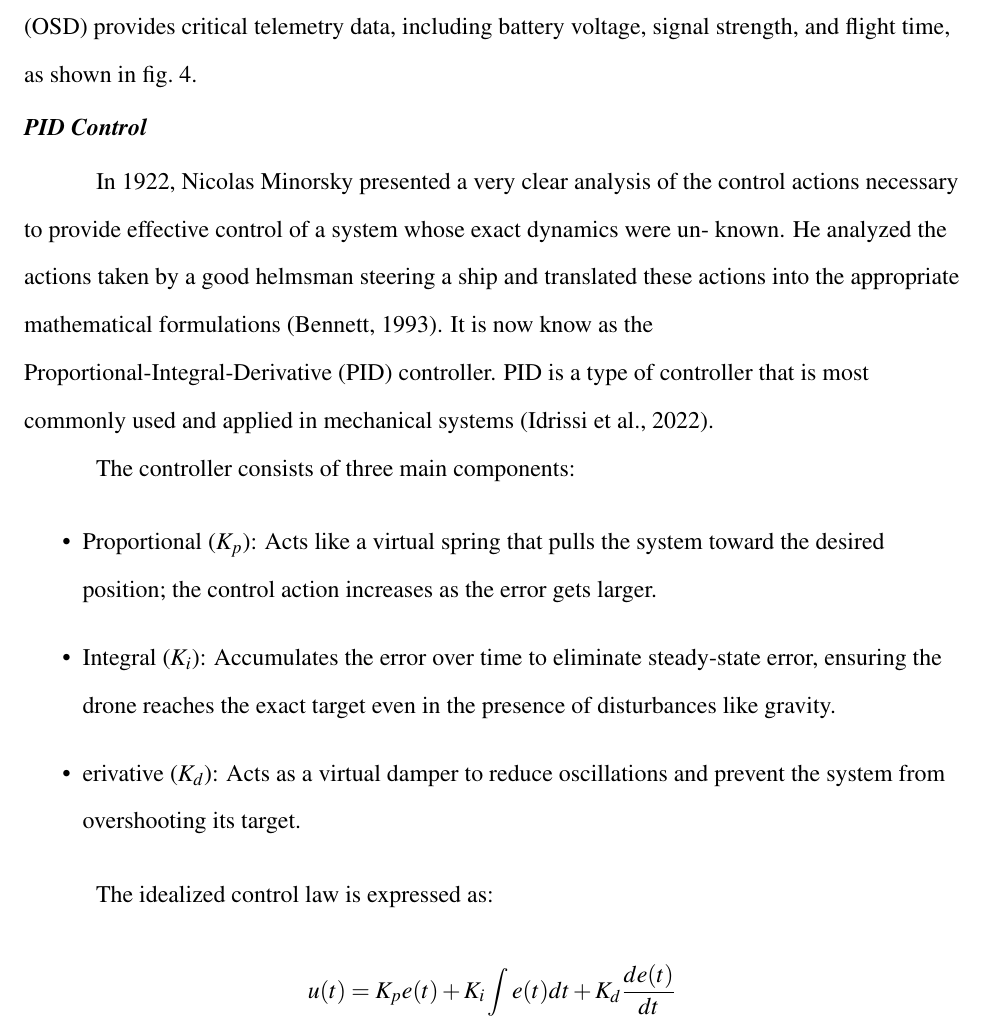
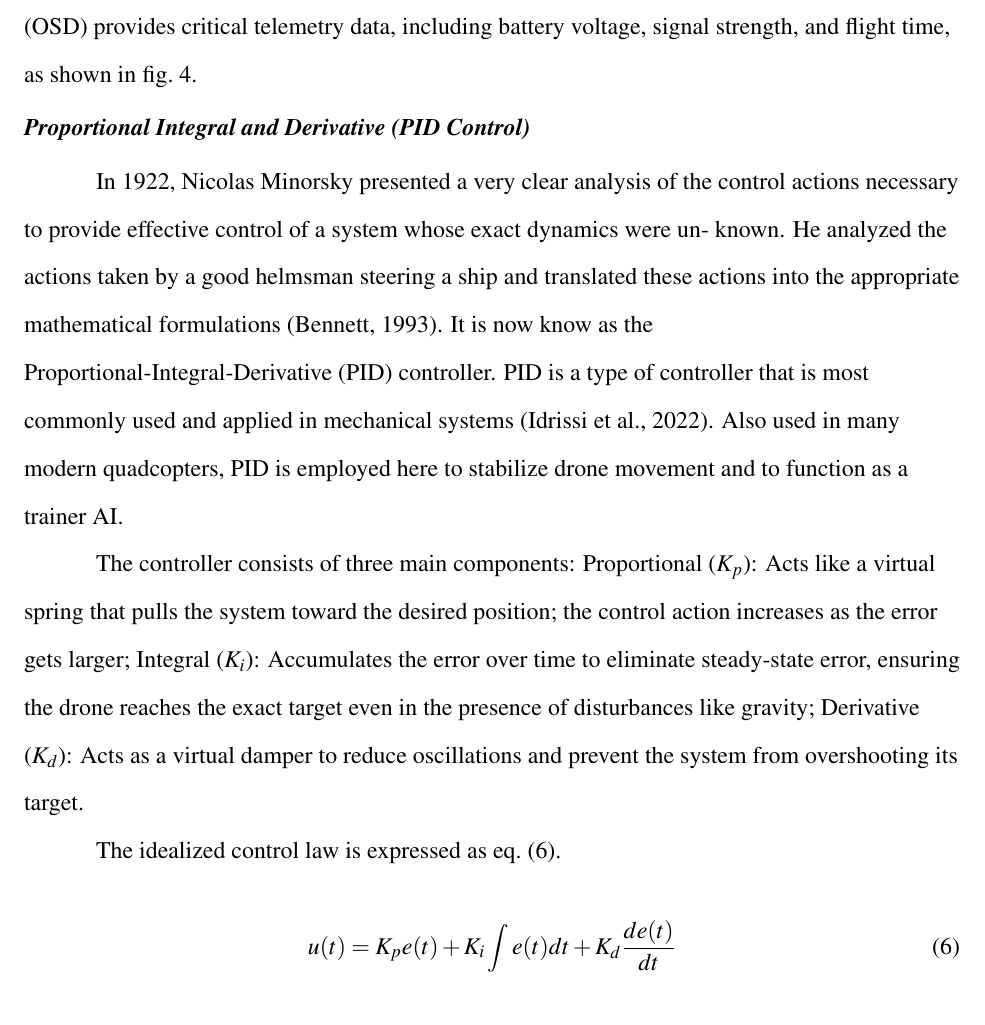
Before and after one commit to gongbaodd/xr-drone-thesis, a LaTeX paper (main.tex, which reads _04_03_03_pid.tex, theoretical_background/quadrotor/04_pid.tex): part of page 12 of 38 before the commit and part of page 12 of 36 after it, cut so that both start at the same text. Compiled offline with pdfLaTeX.

Commit message:
finish the drone part

```diff
--- a/_04_03_03_pid.tex
+++ /dev/null
@@ -1,17 +0,0 @@
-
-\subsubsection{PID Control}
-
-
-In 1922, Nicolas Minorsky presented a very clear analysis of the control actions necessary to provide effective control of a system whose exact dynamics were un- known. He analyzed the actions taken by a good helmsman steering a ship and translated these actions into the appropriate mathematical formulations \parencite{bennett1993pid}. It is now know as the Proportional-Integral-Derivative (PID) controller. PID is a type of controller that is most commonly used and applied in mechanical systems \parencite{idrissi_review_2022}.
-
-The controller consists of three main components:
-
-\begin{itemize}
-    \item Proportional ($K_p$): Acts like a virtual spring that pulls the system toward the desired position; the control action increases as the error gets larger.
-    \item Integral ($K_i$): Accumulates the error over time to eliminate steady-state error, ensuring the drone reaches the exact target even in the presence of disturbances like gravity.
-    \item erivative ($K_d$): Acts as a virtual damper to reduce oscillations and prevent the system from overshooting its target.
-\end{itemize}
-
-The idealized control law is expressed as:
-
-$$u(t) = K_p e(t) + K_i \int e(t) dt + K_d \frac{de(t)}{dt}$$
--- /dev/null
+++ b/theoretical_background/quadrotor/04_pid.tex
@@ -0,0 +1,11 @@
+\subsubsection{Proportional Integral and Derivative (PID Control)}
+
+In 1922, Nicolas Minorsky presented a very clear analysis of the control actions necessary to provide effective control of a system whose exact dynamics were un- known. He analyzed the actions taken by a good helmsman steering a ship and translated these actions into the appropriate mathematical formulations \parencite{bennett1993pid}. It is now know as the Proportional-Integral-Derivative (PID) controller. PID is a type of controller that is most commonly used and applied in mechanical systems \parencite{idrissi_review_2022}. Also used in many modern quadcopters, PID is employed here to stabilize drone movement and to function as a trainer AI.
+
+The controller consists of three main components: Proportional ($K_p$): Acts like a virtual spring that pulls the system toward the desired position; the control action increases as the error gets larger; Integral ($K_i$): Accumulates the error over time to eliminate steady-state error, ensuring the drone reaches the exact target even in the presence of disturbances like gravity; Derivative ($K_d$): Acts as a virtual damper to reduce oscillations and prevent the system from overshooting its target.
+
+The idealized control law is expressed as \cref{eq:pid}.
+
+\begin{equation}\label{eq:pid}
+    u(t) = K_p e(t) + K_i \int e(t) dt + K_d \frac{de(t)}{dt}
+\end{equation}
```
Also changed, not shown: theoretical_background/quadrotor/01_intro.tex (+2 -3 lines), theoretical_background/quadrotor/03_hci.tex (+1 -1 lines), main.pdf, 7 other files.
